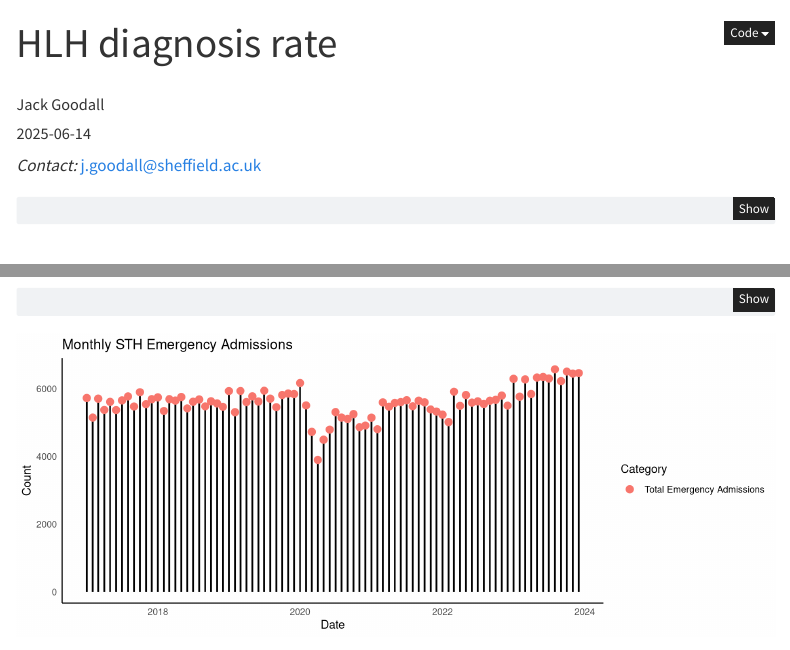
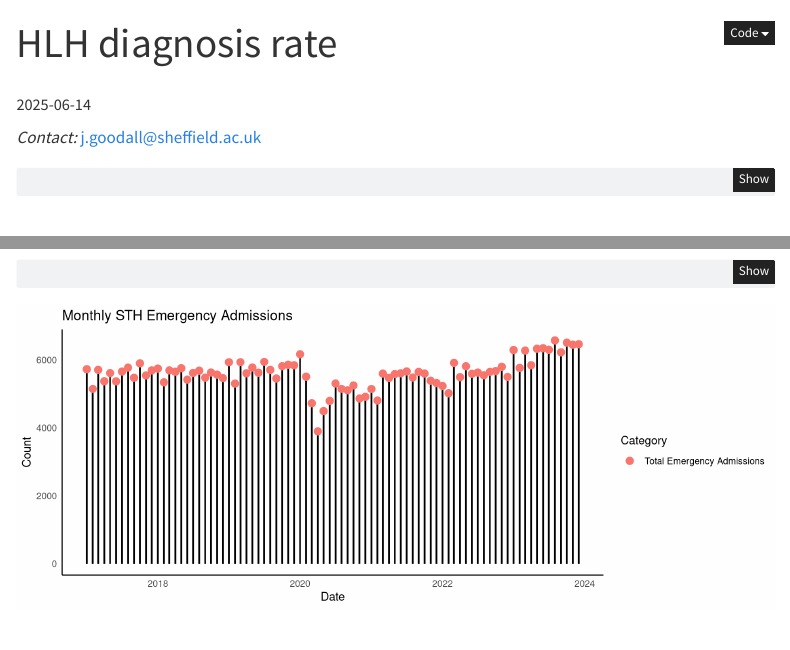
Before and after one commit to jackwgoodall/HLH-Ferritin-Autoalert, a Quarto document (index.qmd): the page in a window 1100 px wide, from its top, and a second part further down, joined at a grey line. Rendered offline with R 4.5, knitr and Pandoc in place of Quarto, with nearby package versions; menus at the side of the page are left out.

Commit message:
Update names

```diff
--- a/index.qmd
+++ b/index.qmd
@@ -1,6 +1,5 @@
 ---
 title: "HLH diagnosis rate"
-author: "Jack Goodall"
 date: "2025-06-14"
 format:
   html:
```
Also changed, not shown: index.qmd (1 more changed lines).
